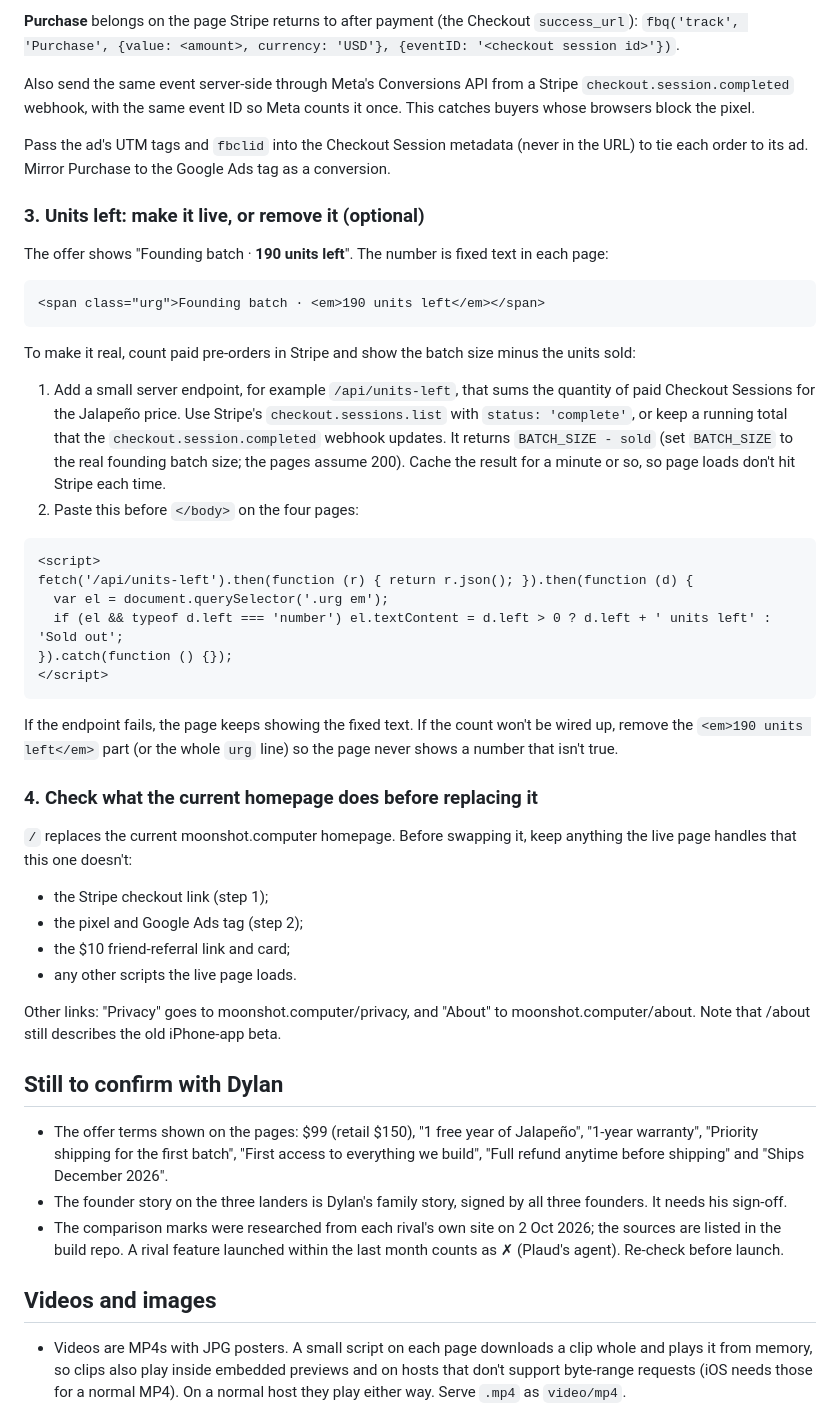
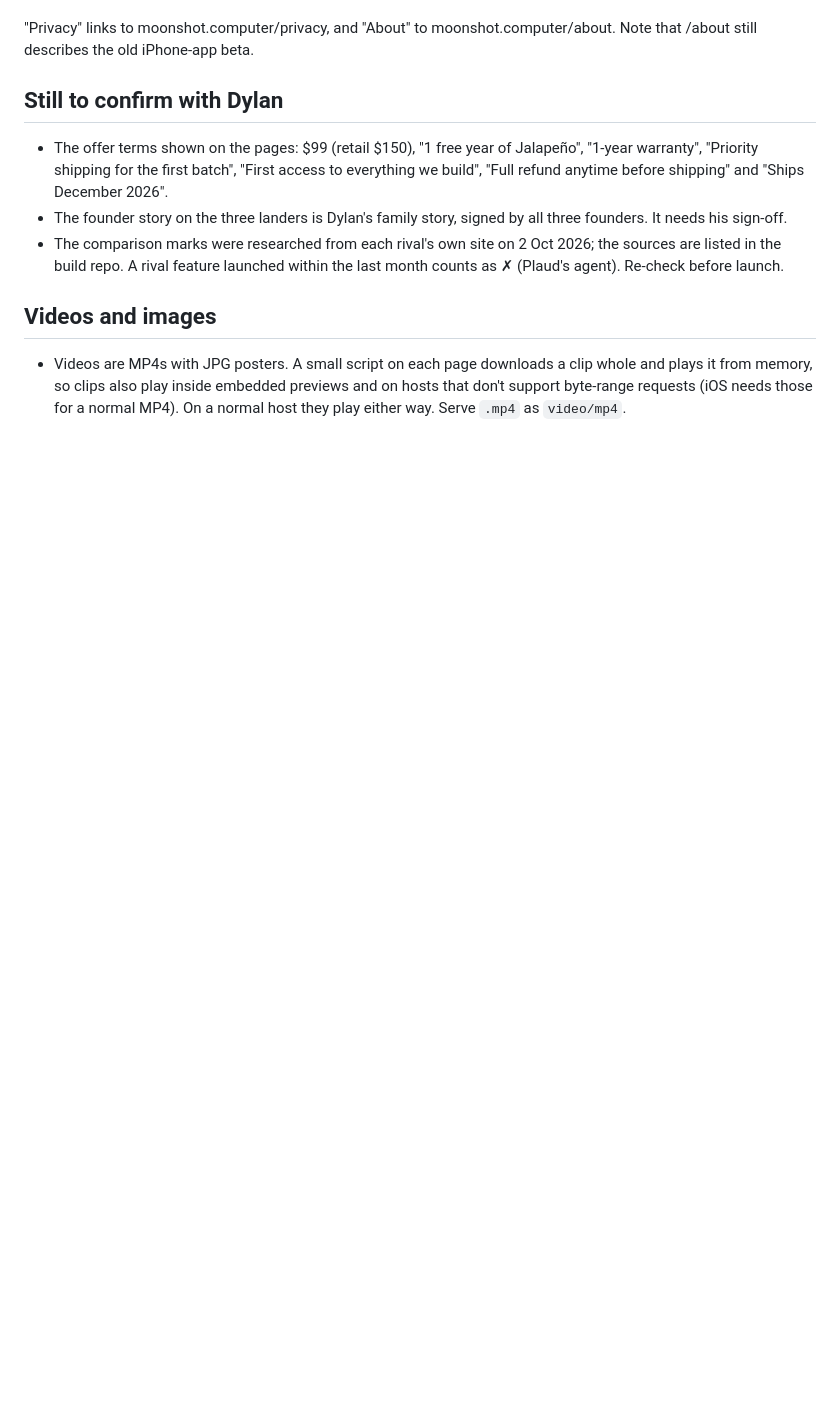
Before and after one commit to coldoo/landing-pages-10-2, a Markdown page: README.md, the part around one of its changes. GitHub-like rendering; blank space fills up the shorter version.

````diff
--- a/README.md
+++ b/README.md
@@ -131,51 +64,5 @@ Paste this before `</body>` on the four pages, after the pixel base code:
-**Purchase** belongs on the page Stripe returns to after payment (the Checkout `success_url`):
-`fbq('track', 'Purchase', {value: <amount>, currency: 'USD'}, {eventID: '<checkout session id>'})`.
-
-Also send the same event server-side through Meta's Conversions API from a Stripe `checkout.session.completed`
-webhook, with the same event ID so Meta counts it once. This catches buyers whose browsers block the pixel.
-
-Pass the ad's UTM tags and `fbclid` into the Checkout Session metadata (never in the URL) to tie each order to its ad.
-Mirror Purchase to the Google Ads tag as a conversion.
-
-### 3. Units left: make it live, or remove it (optional)
-
-The offer shows "Founding batch · **190 units left**". The number is fixed text in each page:
-
-```html
-<span class="urg">Founding batch · <em>190 units left</em></span>
-```
-
-To make it real, count paid pre-orders in Stripe and show the batch size minus the units sold:
-
-1. Add a small server endpoint, for example `/api/units-left`, that sums the quantity of paid Checkout Sessions for the
-   Jalapeño price. Use Stripe's `checkout.sessions.list` with `status: 'complete'`, or keep a running total that the
-   `checkout.session.completed` webhook updates. It returns `BATCH_SIZE - sold` (set `BATCH_SIZE` to the real founding
-   batch size; the pages assume 200). Cache the result for a minute or so, so page loads don't hit Stripe each time.
-2. Paste this before `</body>` on the four pages:
-
-```html
-<script>
-fetch('/api/units-left').then(function (r) { return r.json(); }).then(function (d) {
-  var el = document.querySelector('.urg em');
-  if (el && typeof d.left === 'number') el.textContent = d.left > 0 ? d.left + ' units left' : 'Sold out';
-}).catch(function () {});
-</script>
-```
-
-If the endpoint fails, the page keeps showing the fixed text. If the count won't be wired up, remove the
-`<em>190 units left</em>` part (or the whole `urg` line) so the page never shows a number that isn't true.
-
-### 4. Check what the current homepage does before replacing it
-
-`/` replaces the current moonshot.computer homepage. Before swapping it, keep anything the live page handles that
-this one doesn't:
-- the Stripe checkout link (step 1);
-- the pixel and Google Ads tag (step 2);
-- the $10 friend-referral link and card;
-- any other scripts the live page loads.
-
-Other links: "Privacy" goes to moonshot.computer/privacy, and "About" to moonshot.computer/about. Note that /about still
-describes the old iPhone-app beta.
+"Privacy" links to moonshot.computer/privacy, and "About" to moonshot.computer/about. Note that /about still describes
+the old iPhone-app beta.
 
 ## Still to confirm with Dylan
 
````
Also changed, not shown: other parts of README.md (+11 -78 lines).
